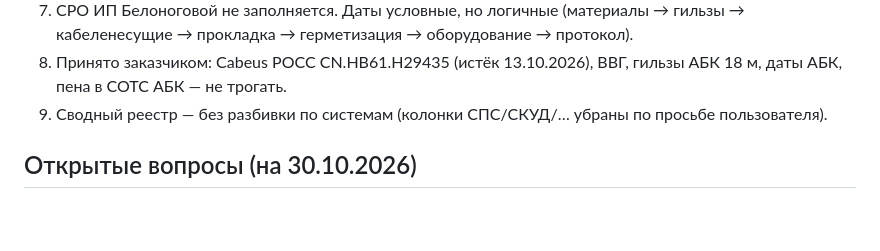
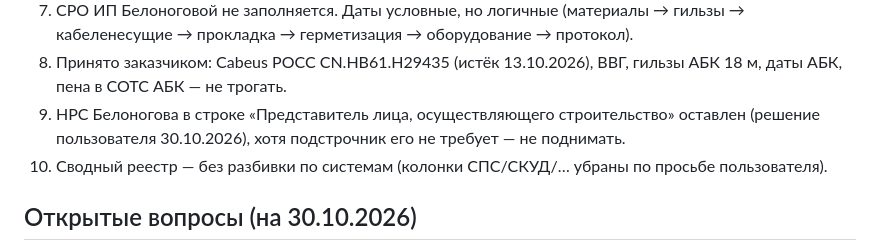
Before and after one commit to emanymedih/11, a Markdown page: CLAUDE.md, the part around the change. GitHub-like rendering; blank space fills up the shorter version.

Commit message:
CLAUDE.md: НРС Белоногова в АОСР оставлен по решению пользователя
Co-Authored-By: Claude Opus 5.5 <noreply@anthropic.com>

```diff
--- a/CLAUDE.md
+++ b/CLAUDE.md
@@ -62,6 +62,7 @@ python Скрипты/build_all.py --deploy "C:/Users/admla/Desktop/Тюрьма
 6. Протокол — только сопротивление изоляции (Fluke-тестирование не делаем). Графа «R изоляции жил относительно земли (PE / экран / заземлённый лоток)» заполняется для всех линий (ГОСТ Р 50571.16-2019, п. 6.4.3.4).
 7. СРО ИП Белоноговой не заполняется. Даты условные, но логичные (материалы → гильзы → кабеленесущие → прокладка → герметизация → оборудование → протокол).
 8. Принято заказчиком: Cabeus РОСС CN.НВ61.Н29435 (истёк 13.10.2026), ВВГ, гильзы АБК 18 м, даты АБК, пена в СОТС АБК — не трогать.
+10. НРС Белоногова в строке «Представитель лица, осуществляющего строительство» оставлен (решение пользователя 30.10.2026), хотя подстрочник его не требует — не поднимать.
 9. Сводный реестр — без разбивки по системам (колонки СПС/СКУД/… убраны по просьбе пользователя).
 
 ## Открытые вопросы (на 30.10.2026)
```
